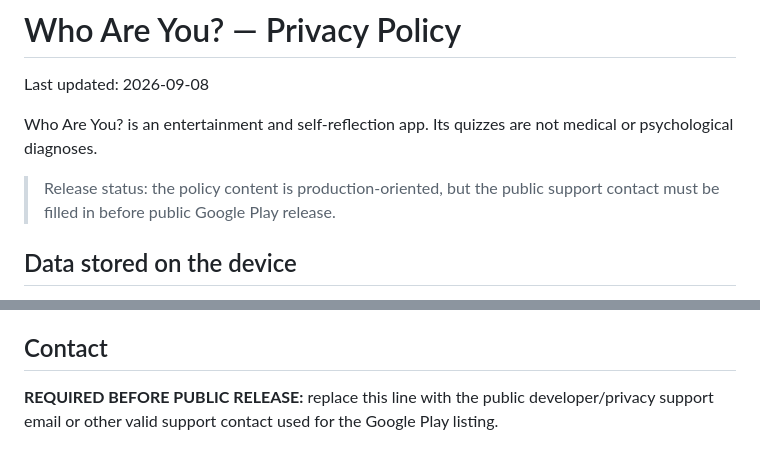
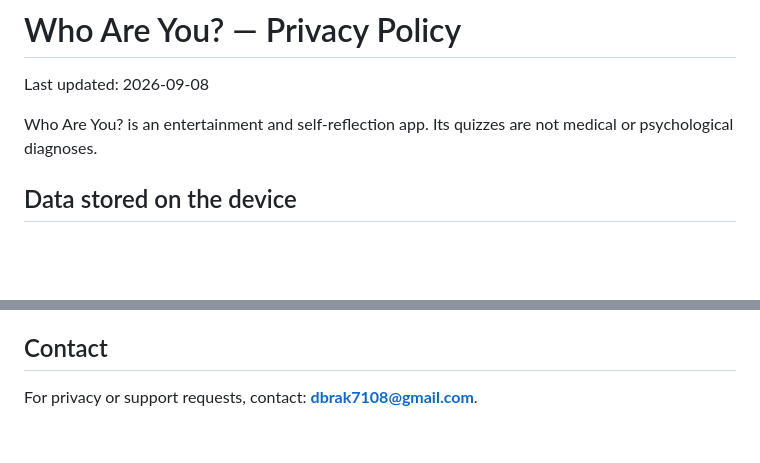
Before and after one commit to dbrckk/Who-are-you, a Markdown page: docs/privacy-policy.md, 2 parts joined by grey strips. Rendered like a GitHub page; blank space fills up the shorter version.

Commit message:
M156 publish privacy support contact

```diff
--- a/docs/privacy-policy.md
+++ b/docs/privacy-policy.md
@@ -3,8 +3,6 @@
 Last updated: 2026-09-08
 
 Who Are You? is an entertainment and self-reflection app. Its quizzes are not medical or psychological diagnoses.
-
-> Release status: the policy content is production-oriented, but the public support contact must be filled in before public Google Play release.
 
 ## Data stored on the device
 
@@ -70,4 +68,4 @@ These services are governed by the applicable Google terms and privacy documenta
 
 ## Contact
 
-**REQUIRED BEFORE PUBLIC RELEASE:** replace this line with the public developer/privacy support email or other valid support contact used for the Google Play listing.
+For privacy or support requests, contact: **dbrak7108@gmail.com**.
```
